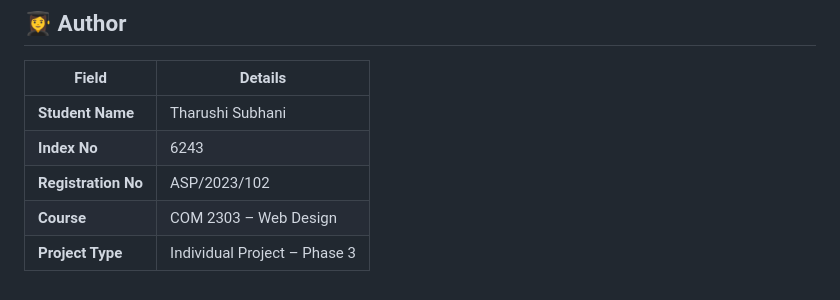
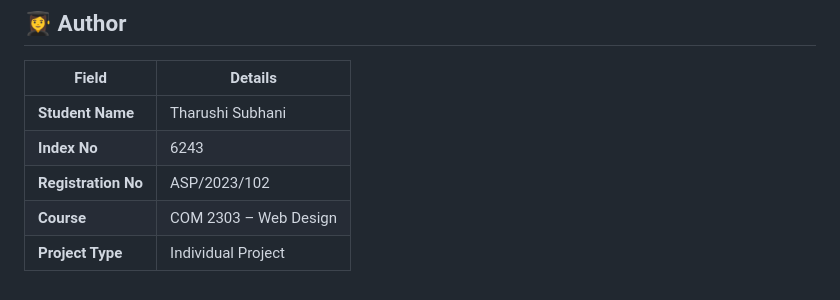
Before and after one commit to Tharu-S/MathSphere, a Markdown page: README.md, the part around the change. GitHub-like rendering.

```diff
--- a/README.md
+++ b/README.md
@@ -126,4 +126,4 @@ MathSphere/
 | **Index No** | 6243 |
 | **Registration No** | ASP/2023/102 |
 | **Course** | COM 2303 – Web Design |
-| **Project Type** | Individual Project – Phase 3 |
+| **Project Type** | Individual Project |
```
